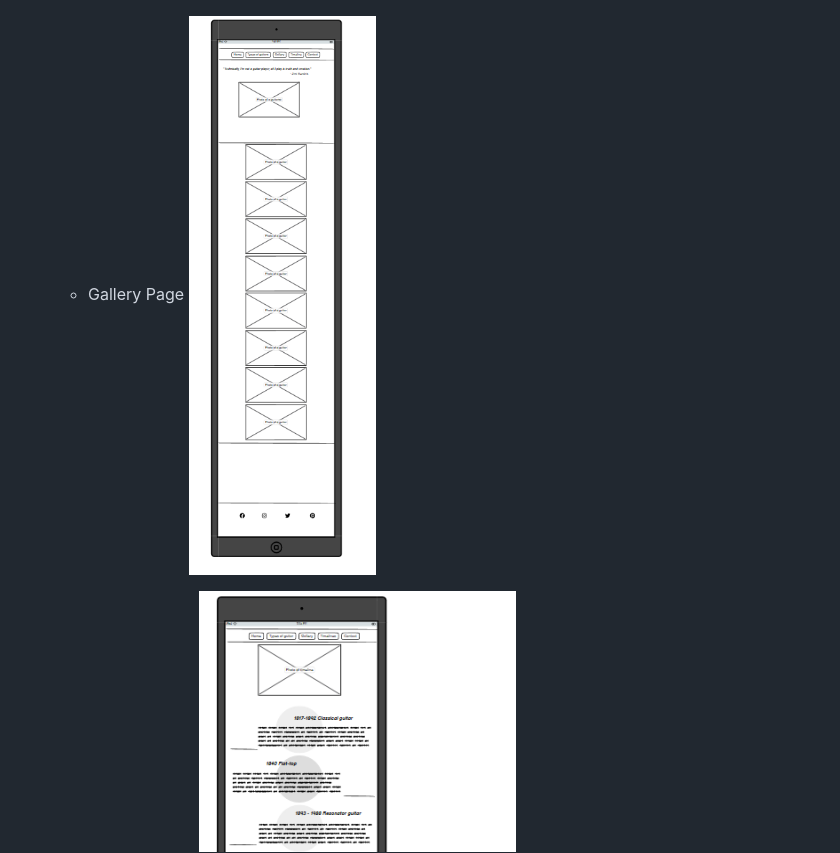
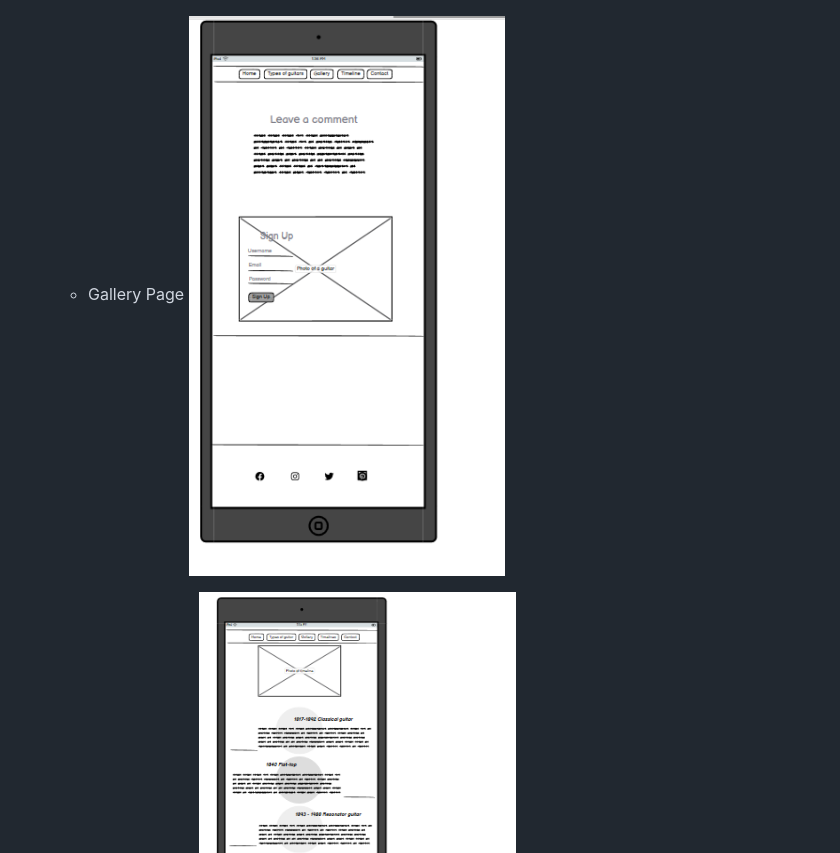
Before and after one commit to mariaarnesson/portfolio1-guitars_history-website, a Markdown page: README.md, the part around one of its changes. Drawn GitHub-style.

Commit message:
Update wireframe ipad on README.md

```diff
--- a/README.md
+++ b/README.md
@@ -116,7 +116,7 @@ The site will be useful for people who want to get acquainted with the history o
     ![Wireframe types desktop](assets/images/wireframe_type_ipad.png)
 
     - Gallery Page
-    ![Wireframe gallery desktop](assets/images/wireframe_gallery_ipad.png)
+    ![Wireframe gallery desktop](assets/images/wireframe_contact_ipad.png)
 
     - Timeline Page
     ![Wireframe timeline desktop](assets/images/wireframe_timeline_ipad.png)
```
Also changed, not shown: other parts of README.md (+14 -0 lines).
